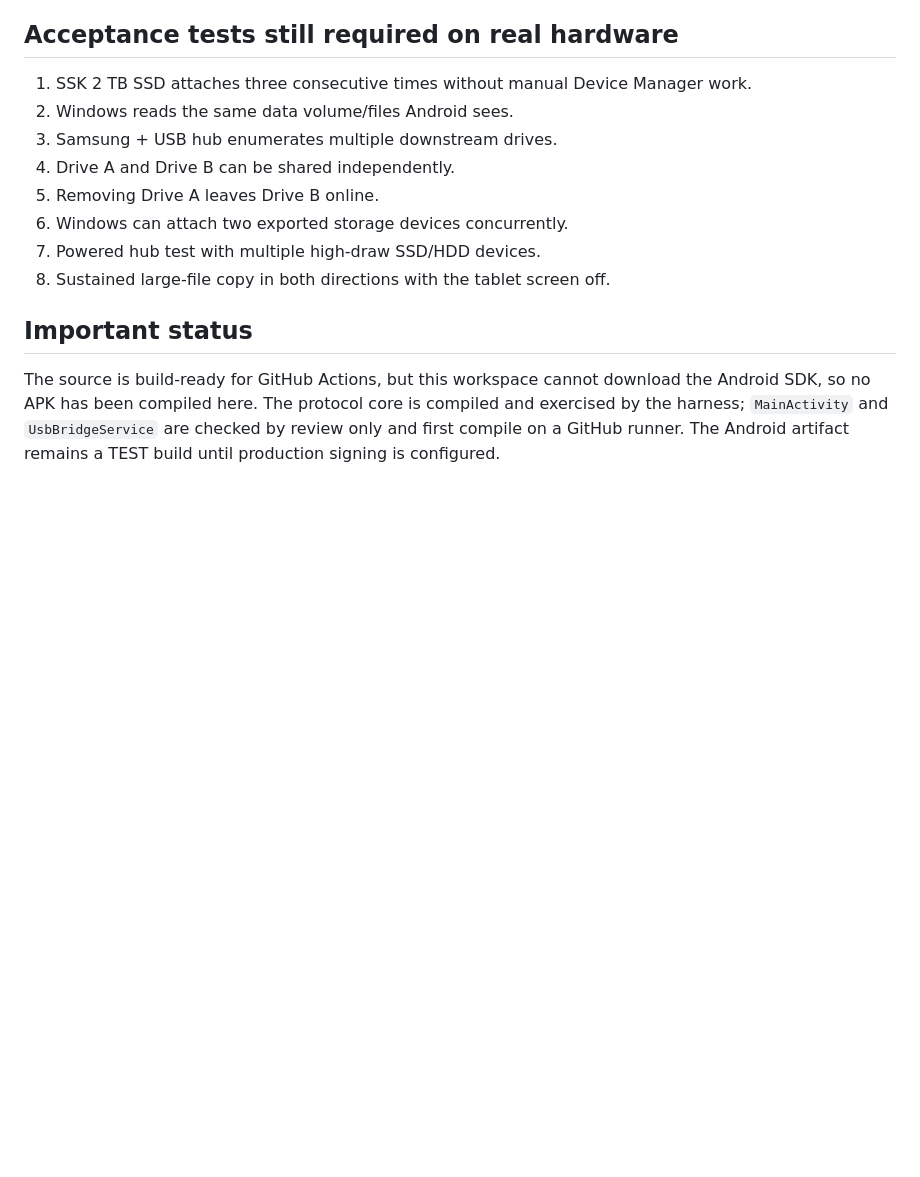
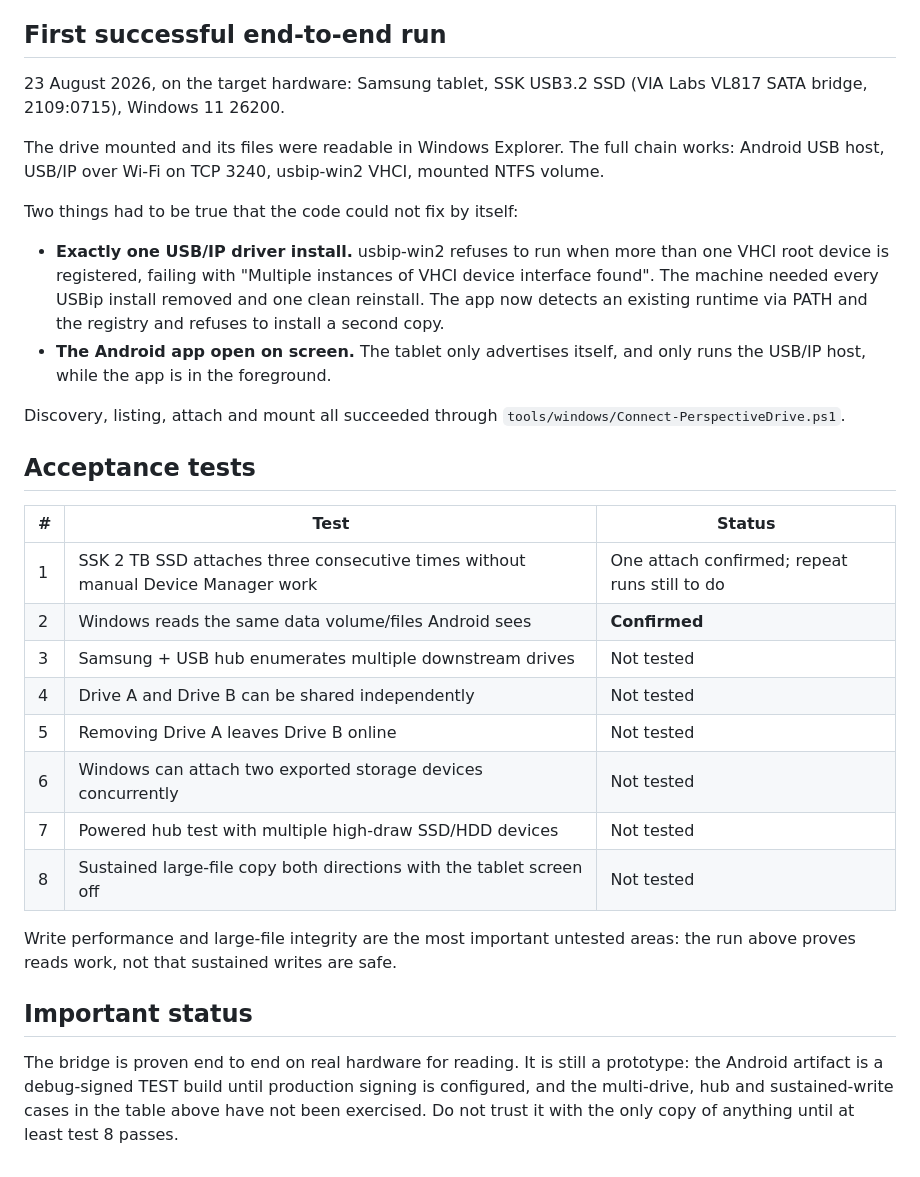
Before and after one commit to PossAbilities/perspective-usb-bridge, a Markdown page: PROGRESS.md, the part around the change. Rendered like a GitHub page; blank space fills up the shorter version.

Commit message:
Record the first successful end-to-end run on real hardware
The SSK SSD mounted on Windows through the tablet and its files were
readable: Android USB host, USB/IP over Wi-Fi, usbip-win2 VHCI, mounted
volume. Acceptance test 2 passes.

Also records the two environmental conditions that had to hold and which
the code cannot fix on its own — exactly one USB/IP driver install, and
the Android app open on screen — and marks the remaining acceptance
tests honestly. Reads are proven; sustained writes are not.

Co-Authored-By: Claude Opus 5 <noreply@anthropic.com>
Claude-Session: https://claude.ai/code/session_01Mq5PUyhYAkNJ1jPJ4SujET

```diff
--- a/PROGRESS.md
+++ b/PROGRESS.md
@@ -89,19 +89,47 @@ a blanket `-EIO`, so Windows treats unsupported requests as stalls and continues
 - Windows tests cover `usbip list -r` and `usbip port` parsing.
 - All three run in CI before either artifact is built.
 
-## Acceptance tests still required on real hardware
-1. SSK 2 TB SSD attaches three consecutive times without manual Device Manager work.
-2. Windows reads the same data volume/files Android sees.
-3. Samsung + USB hub enumerates multiple downstream drives.
-4. Drive A and Drive B can be shared independently.
-5. Removing Drive A leaves Drive B online.
-6. Windows can attach two exported storage devices concurrently.
-7. Powered hub test with multiple high-draw SSD/HDD devices.
-8. Sustained large-file copy in both directions with the tablet screen off.
+## First successful end-to-end run
+
+23 August 2026, on the target hardware: Samsung tablet, SSK USB3.2 SSD
+(VIA Labs VL817 SATA bridge, 2109:0715), Windows 11 26200.
+
+The drive mounted and its files were readable in Windows Explorer. The full
+chain works: Android USB host, USB/IP over Wi-Fi on TCP 3240, usbip-win2 VHCI,
+mounted NTFS volume.
+
+Two things had to be true that the code could not fix by itself:
+
+- **Exactly one USB/IP driver install.** usbip-win2 refuses to run when more
+  than one VHCI root device is registered, failing with "Multiple instances of
+  VHCI device interface found". The machine needed every USBip install removed
+  and one clean reinstall. The app now detects an existing runtime via PATH and
+  the registry and refuses to install a second copy.
+- **The Android app open on screen.** The tablet only advertises itself, and
+  only runs the USB/IP host, while the app is in the foreground.
+
+Discovery, listing, attach and mount all succeeded through
+`tools/windows/Connect-PerspectiveDrive.ps1`.
+
+## Acceptance tests
+
+| # | Test | Status |
+| --- | --- | --- |
+| 1 | SSK 2 TB SSD attaches three consecutive times without manual Device Manager work | One attach confirmed; repeat runs still to do |
+| 2 | Windows reads the same data volume/files Android sees | **Confirmed** |
+| 3 | Samsung + USB hub enumerates multiple downstream drives | Not tested |
+| 4 | Drive A and Drive B can be shared independently | Not tested |
+| 5 | Removing Drive A leaves Drive B online | Not tested |
+| 6 | Windows can attach two exported storage devices concurrently | Not tested |
+| 7 | Powered hub test with multiple high-draw SSD/HDD devices | Not tested |
+| 8 | Sustained large-file copy both directions with the tablet screen off | Not tested |
+
+Write performance and large-file integrity are the most important untested
+areas: the run above proves reads work, not that sustained writes are safe.
 
 ## Important status
-The source is build-ready for GitHub Actions, but this workspace cannot download
-the Android SDK, so no APK has been compiled here. The protocol core is compiled
-and exercised by the harness; `MainActivity` and `UsbBridgeService` are checked
-by review only and first compile on a GitHub runner. The Android artifact remains
-a TEST build until production signing is configured.
+The bridge is proven end to end on real hardware for reading. It is still a
+prototype: the Android artifact is a debug-signed TEST build until production
+signing is configured, and the multi-drive, hub and sustained-write cases in the
+table above have not been exercised. Do not trust it with the only copy of
+anything until at least test 8 passes.
```
